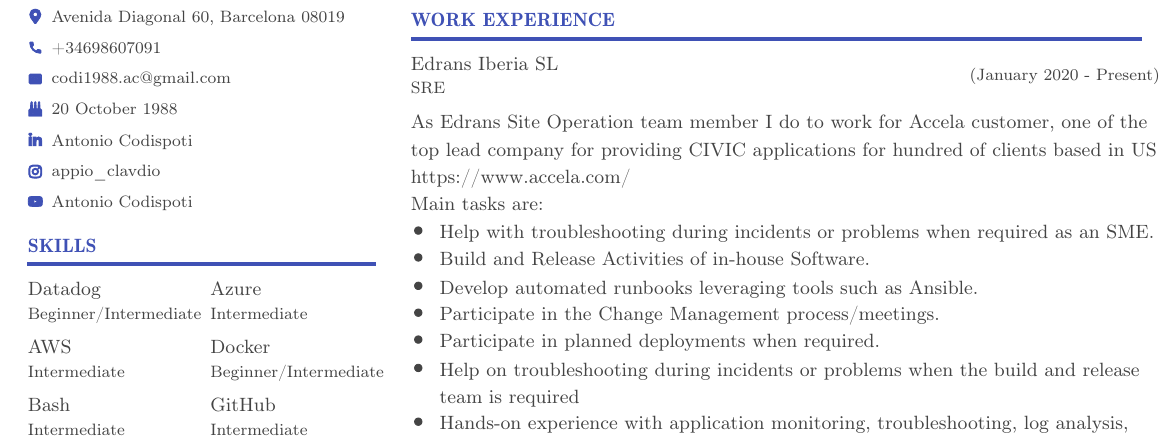
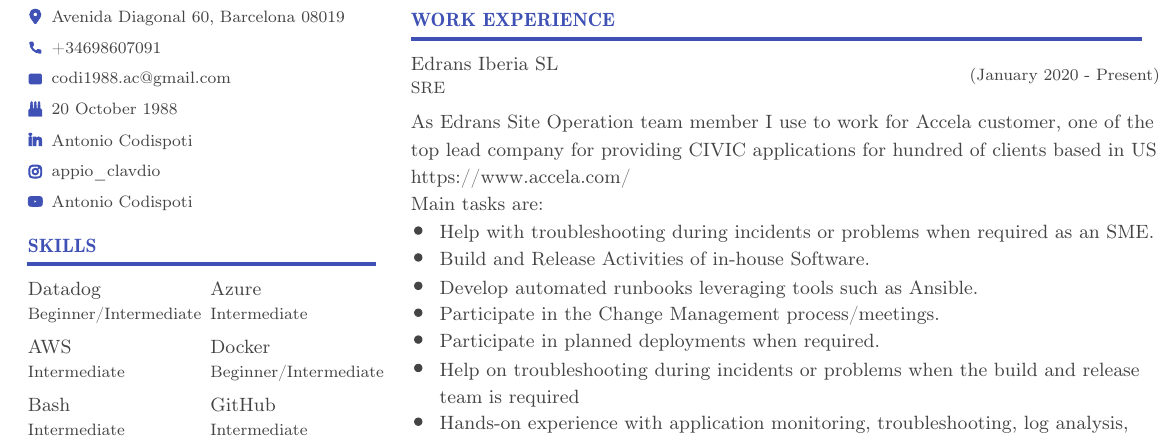
Before and after one commit to acodispoti/resume, a LaTeX document (main.tex): part of the page, cut so that both start at the same text. Compiled offline with pdfLaTeX.

Commit message:
correct job role  info

```diff
--- a/main.tex
+++ b/main.tex
@@ -561,7 +561,7 @@
 \put(195.2452,-165.182){\fontsize{9.629408}{1}\usefont{T1}{cmr}{m}{n}\selectfont\color{color_97315}Edrans Iberia SL}
 \put(195.2452,-177.1719){\fontsize{8.25806}{1}\usefont{T1}{cmr}{m}{n}\selectfont\color{color_97315}SRE}
 \put(475.6033,-170.4276){\fontsize{8.25806}{1}\usefont{T1}{cmr}{m}{n}\selectfont\color{color_97315}(January 2020 - Present)}
-\put(195.2452,-194.4075){\fontsize{9.629408}{1}\usefont{T1}{cmr}{m}{n}\selectfont\color{color_97315}As Edrans Site Operation team member I do to work for Accela customer, one of the}
+\put(195.2452,-194.4075){\fontsize{9.629408}{1}\usefont{T1}{cmr}{m}{n}\selectfont\color{color_97315}As Edrans Site Operation team member I use to work for Accela customer, one of the}
 \put(195.2452,-208.6455){\fontsize{9.629408}{1}\usefont{T1}{cmr}{m}{n}\selectfont\color{color_97315}top lead company for providing CIVIC applications for hundred of clients based in US}
 \put(195.2452,-222.1342){\fontsize{9.629408}{1}\usefont{T1}{cmr}{m}{n}\selectfont\color{color_97315}https://www.accela.com/}
 \put(195.2452,-235.6228){\fontsize{9.629408}{1}\usefont{T1}{cmr}{m}{n}\selectfont\color{color_97315}Main tasks are:}
```
